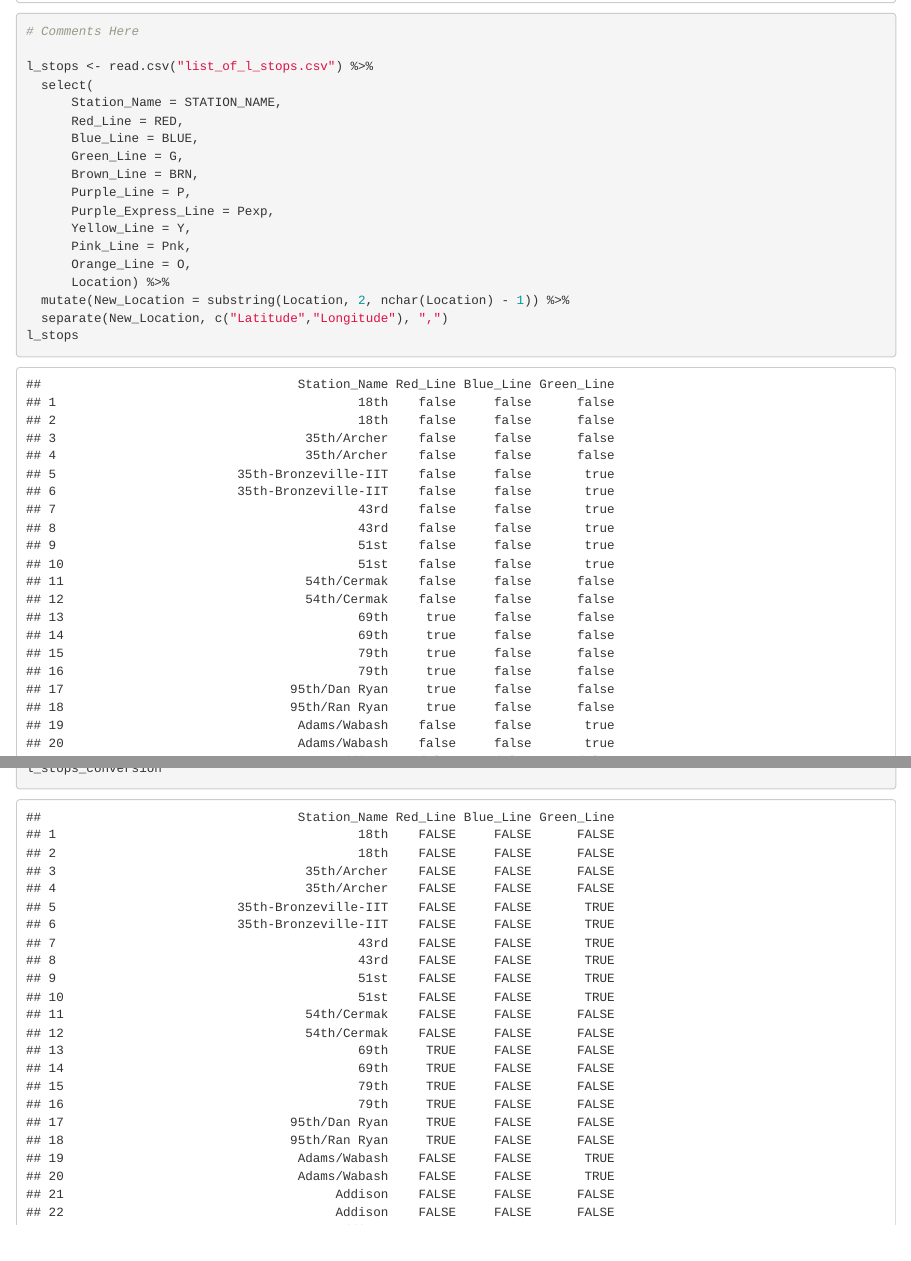
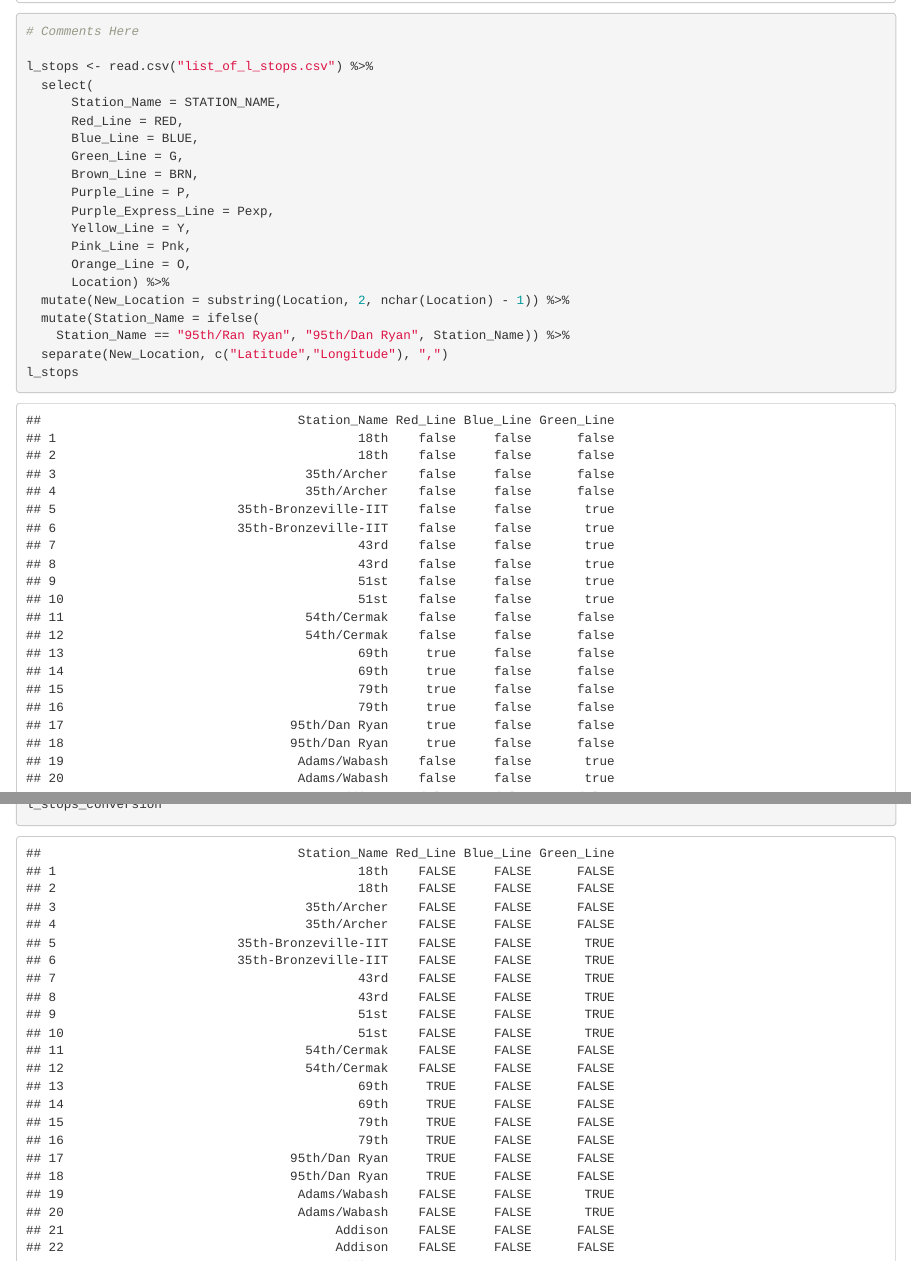
Before and after one commit to orzhov7/ddddd_final_project, an R Markdown document (ddddd_final_markdown.Rmd): the page in a window 1100 px wide, from 13100 px down, and a second part further down, joined at a grey line. Rendered offline with R 4.5, knitr and Pandoc, with nearby package versions.

Commit message:
l_stops_conversion 6

````diff
--- a/ddddd_final_markdown.Rmd
+++ b/ddddd_final_markdown.Rmd
@@ -46,10 +46,11 @@ l_stops <- read.csv("list_of_l_stops.csv") %>%
       Orange_Line = O,
       Location) %>%
   mutate(New_Location = substring(Location, 2, nchar(Location) - 1)) %>%
+  mutate(Station_Name = ifelse(
+    Station_Name == "95th/Ran Ryan", "95th/Dan Ryan", Station_Name)) %>%
   separate(New_Location, c("Latitude","Longitude"), ",")
 l_stops
 ```
-
 ```{r l_stops_conversion}
 # Comments Here
 
````
